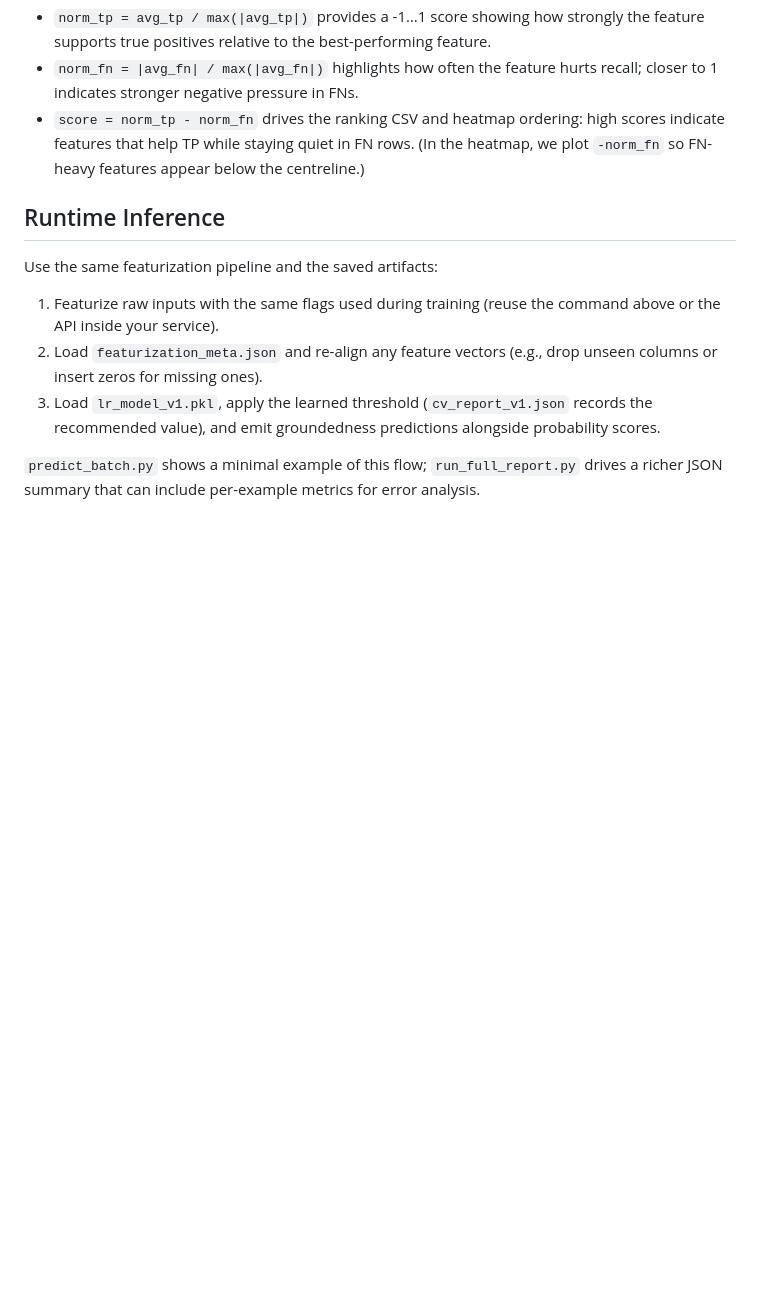
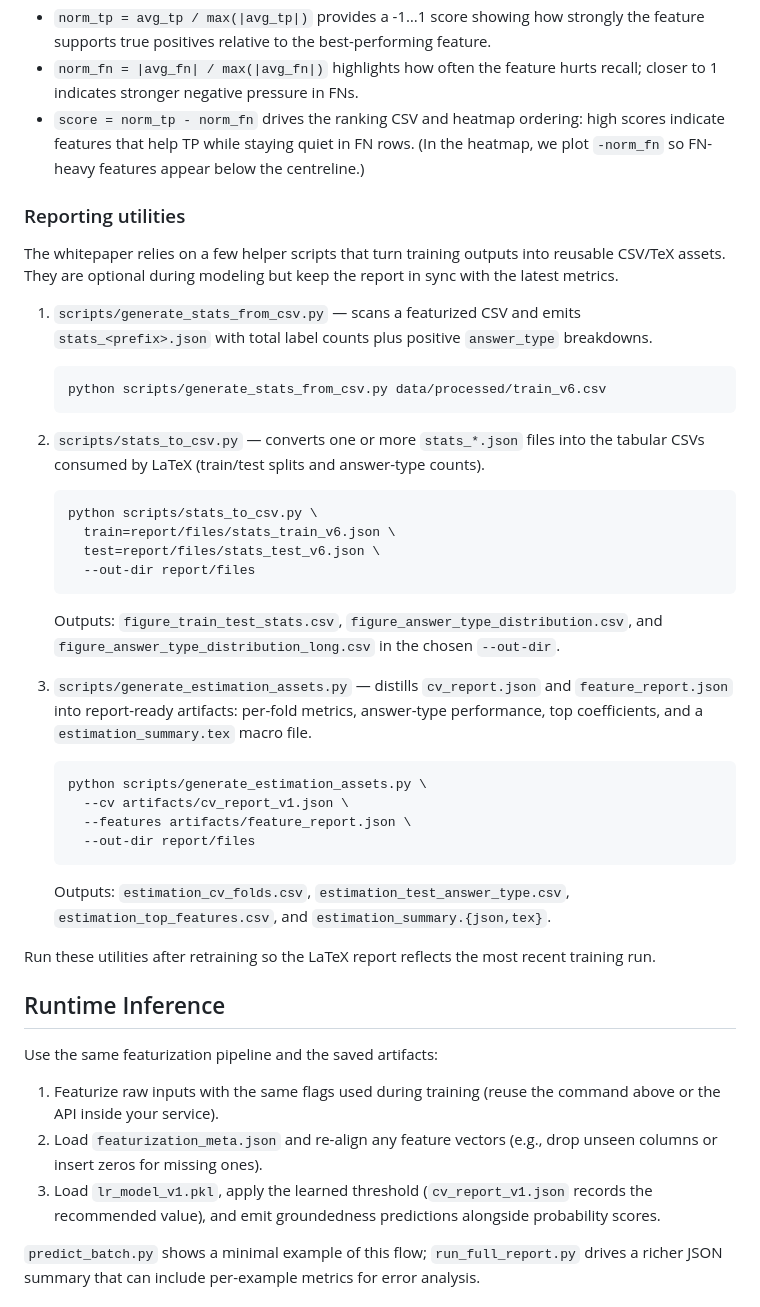
Before and after one commit to emad-noorizadeh/rag-metrics, a Markdown page: README.md, the part around the change. Drawn GitHub-style; blank space fills up the shorter version.

````diff
--- a/README.md
+++ b/README.md
@@ -347,6 +347,46 @@ Impact matrix details:
   scores indicate features that help TP while staying quiet in FN rows. (In the
   heatmap, we plot `-norm_fn` so FN-heavy features appear below the centreline.)
 
+### Reporting utilities
+
+The whitepaper relies on a few helper scripts that turn training outputs into
+reusable CSV/TeX assets. They are optional during modeling but keep the report
+in sync with the latest metrics.
+
+1. `scripts/generate_stats_from_csv.py` — scans a featurized CSV and emits
+   `stats_<prefix>.json` with total label counts plus positive `answer_type`
+   breakdowns.
+   ```bash
+   python scripts/generate_stats_from_csv.py data/processed/train_v6.csv
+   ```
+
+2. `scripts/stats_to_csv.py` — converts one or more `stats_*.json` files into the
+   tabular CSVs consumed by LaTeX (train/test splits and answer-type counts).
+   ```bash
+   python scripts/stats_to_csv.py \
+     train=report/files/stats_train_v6.json \
+     test=report/files/stats_test_v6.json \
+     --out-dir report/files
+   ```
+   Outputs: `figure_train_test_stats.csv`, `figure_answer_type_distribution.csv`,
+   and `figure_answer_type_distribution_long.csv` in the chosen `--out-dir`.
+
+3. `scripts/generate_estimation_assets.py` — distills `cv_report.json` and
+   `feature_report.json` into report-ready artifacts: per-fold metrics,
+   answer-type performance, top coefficients, and a `estimation_summary.tex`
+   macro file.
+   ```bash
+   python scripts/generate_estimation_assets.py \
+     --cv artifacts/cv_report_v1.json \
+     --features artifacts/feature_report.json \
+     --out-dir report/files
+   ```
+   Outputs: `estimation_cv_folds.csv`, `estimation_test_answer_type.csv`,
+   `estimation_top_features.csv`, and `estimation_summary.{json,tex}`.
+
+Run these utilities after retraining so the LaTeX report reflects the most recent
+training run.
+
 ## Runtime Inference
 
 Use the same featurization pipeline and the saved artifacts:
````
